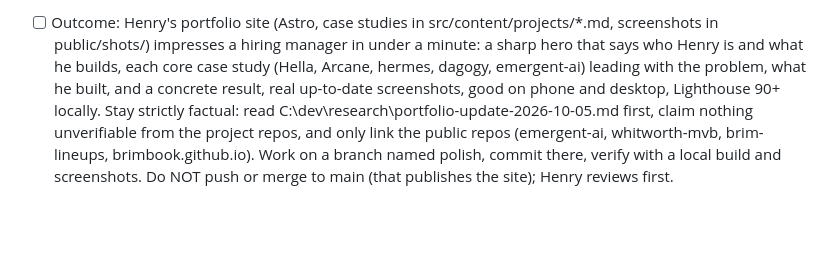
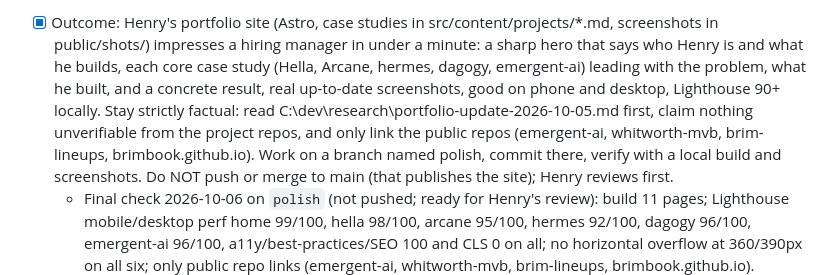
Before and after one commit to Henry-Bonikowsky/Henry-Bonikowsky.github.io, a Markdown page: .jarvis/goals.md, the part around the change. GitHub-like rendering; blank space fills up the shorter version.

Commit message:
goals: root verified end to end on polish (Lighthouse 92+ all core pages, no mobile overflow)
Co-Authored-By: Claude Opus 5.5 (1M context) <noreply@anthropic.com>

```diff
--- a/.jarvis/goals.md
+++ b/.jarvis/goals.md
@@ -1,4 +1,5 @@
-- [ ] Outcome: Henry's portfolio site (Astro, case studies in src/content/projects/*.md, screenshots in public/shots/) impresses a hiring manager in under a minute: a sharp hero that says who Henry is and what he builds, each core case study (Hella, Arcane, hermes, dagogy, emergent-ai) leading with the problem, what he built, and a concrete result, real up-to-date screenshots, good on phone and desktop, Lighthouse 90+ locally. Stay strictly factual: read C:\dev\research\portfolio-update-2026-10-05.md first, claim nothing unverifiable from the project repos, and only link the public repos (emergent-ai, whitworth-mvb, brim-lineups, brimbook.github.io). Work on a branch named polish, commit there, verify with a local build and screenshots. Do NOT push or merge to main (that publishes the site); Henry reviews first.
+- [x] Outcome: Henry's portfolio site (Astro, case studies in src/content/projects/*.md, screenshots in public/shots/) impresses a hiring manager in under a minute: a sharp hero that says who Henry is and what he builds, each core case study (Hella, Arcane, hermes, dagogy, emergent-ai) leading with the problem, what he built, and a concrete result, real up-to-date screenshots, good on phone and desktop, Lighthouse 90+ locally. Stay strictly factual: read C:\dev\research\portfolio-update-2026-10-05.md first, claim nothing unverifiable from the project repos, and only link the public repos (emergent-ai, whitworth-mvb, brim-lineups, brimbook.github.io). Work on a branch named polish, commit there, verify with a local build and screenshots. Do NOT push or merge to main (that publishes the site); Henry reviews first.
+  - Final check 2026-10-06 on `polish` (not pushed; ready for Henry's review): build 11 pages; Lighthouse mobile/desktop perf home 99/100, hella 98/100, arcane 95/100, hermes 92/100, dagogy 96/100, emergent-ai 96/100, a11y/best-practices/SEO 100 and CLS 0 on all; no horizontal overflow at 360/390px on all six; only public repo links (emergent-ai, whitworth-mvb, brim-lineups, brimbook.github.io).
   - Audit 2026-10-06 (branch `polish` created; local build OK, 11 pages): Lighthouse home mobile perf 81 / a11y 92, desktop 100/92; arcane page mobile 96/100 (CLS 0.107), desktop 100/100.
   - [x] Home mobile perf 81 -> 90+: Google Fonts CSS (Fraunces+Newsreader+Spline Sans Mono) render-blocks ~970ms, FCP/LCP 3.6s. Self-host or async-load fonts (Base.astro:37-40).
     - Self-hosted latin woff2 in public/fonts + preload newsreader/fraunces: home mobile 98 (FCP 1.1s, CLS 0), desktop 100; fonts render correctly.
```
